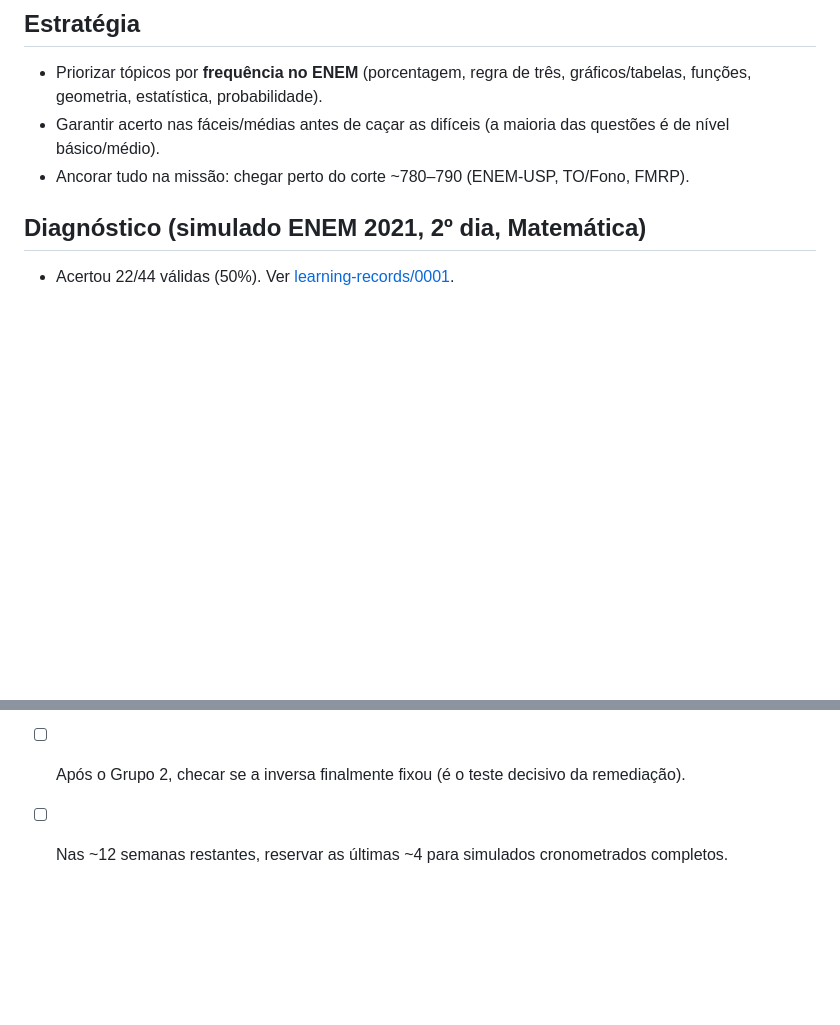
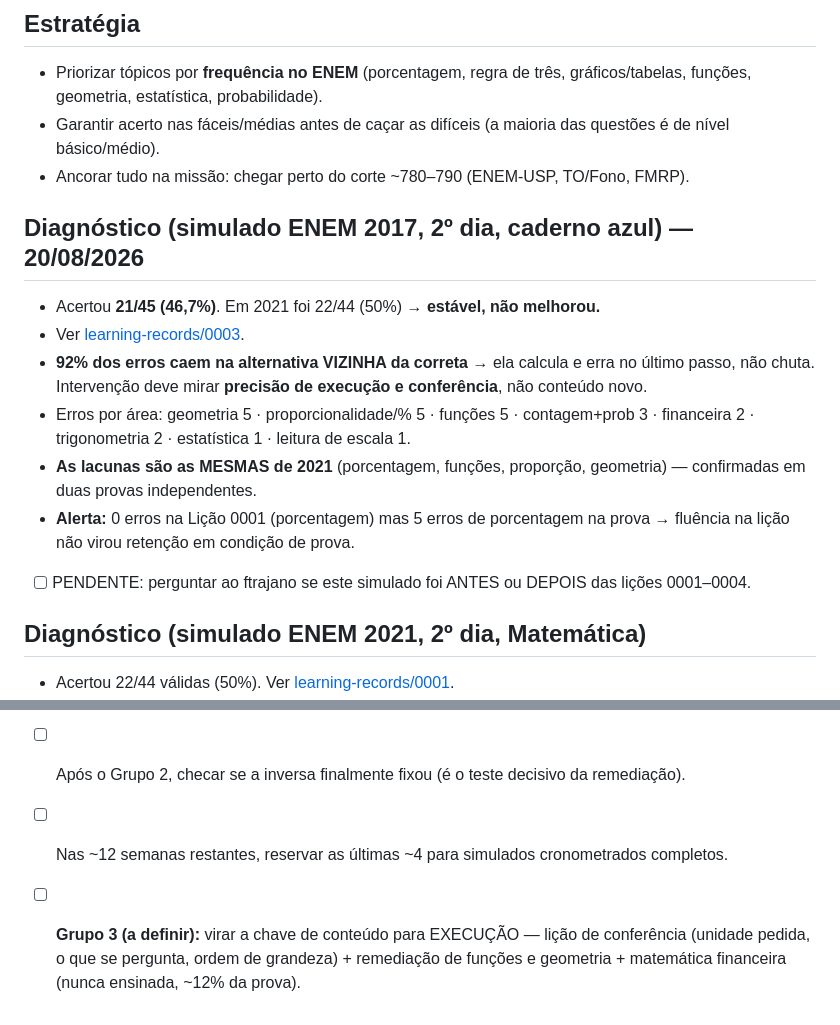
Before and after one commit to ftrajano/acompanhamento_enem-nicole, a Markdown page: NOTES.md, 2 parts joined by grey strips. Rendered like a GitHub page; blank space fills up the shorter version.

```diff
--- a/NOTES.md
+++ b/NOTES.md
@@ -35,6 +35,19 @@
 - Priorizar tópicos por **frequência no ENEM** (porcentagem, regra de três, gráficos/tabelas, funções, geometria, estatística, probabilidade).
 - Garantir acerto nas fáceis/médias antes de caçar as difíceis (a maioria das questões é de nível básico/médio).
 - Ancorar tudo na missão: chegar perto do corte ~780–790 (ENEM-USP, TO/Fono, FMRP).
+
+## Diagnóstico (simulado ENEM 2017, 2º dia, caderno azul) — 20/08/2026
+- Acertou **21/45 (46,7%)**. Em 2021 foi 22/44 (50%) → **estável, não melhorou.**
+- Ver [learning-records/0003](learning-records/0003-diagnostico-simulado-2017.md).
+- **92% dos erros caem na alternativa VIZINHA da correta** → ela calcula e erra no último passo,
+  não chuta. Intervenção deve mirar **precisão de execução e conferência**, não conteúdo novo.
+- Erros por área: geometria 5 · proporcionalidade/% 5 · funções 5 · contagem+prob 3 ·
+  financeira 2 · trigonometria 2 · estatística 1 · leitura de escala 1.
+- **As lacunas são as MESMAS de 2021** (porcentagem, funções, proporção, geometria) —
+  confirmadas em duas provas independentes.
+- **Alerta:** 0 erros na Lição 0001 (porcentagem) mas 5 erros de porcentagem na prova →
+  fluência na lição não virou retenção em condição de prova.
+- [ ] PENDENTE: perguntar ao ftrajano se este simulado foi ANTES ou DEPOIS das lições 0001–0004.
 
 ## Diagnóstico (simulado ENEM 2021, 2º dia, Matemática)
 - Acertou 22/44 válidas (50%). Ver [learning-records/0001](learning-records/0001-diagnostico-simulado-2021.md).
@@ -94,3 +107,6 @@ A Lição 0002 ensinou inversa, e mesmo assim a Nicole repetiu **o erro exato do
 - [x] ~~Após a Nicole fazer a Lição 0001, registrar desempenho~~ → feito: 0 erros, porcentagem dominada.
 - [ ] Após o Grupo 2, checar se a inversa finalmente fixou (é o teste decisivo da remediação).
 - [ ] Nas ~12 semanas restantes, reservar as últimas ~4 para simulados cronometrados completos.
+- [ ] **Grupo 3 (a definir):** virar a chave de conteúdo para EXECUÇÃO — lição de conferência
+      (unidade pedida, o que se pergunta, ordem de grandeza) + remediação de funções e geometria
+      + matemática financeira (nunca ensinada, ~12% da prova).
```
Also changed, not shown: learning-records/0003-diagnostico-simulado-2017.md (added, +91 -0 lines).
